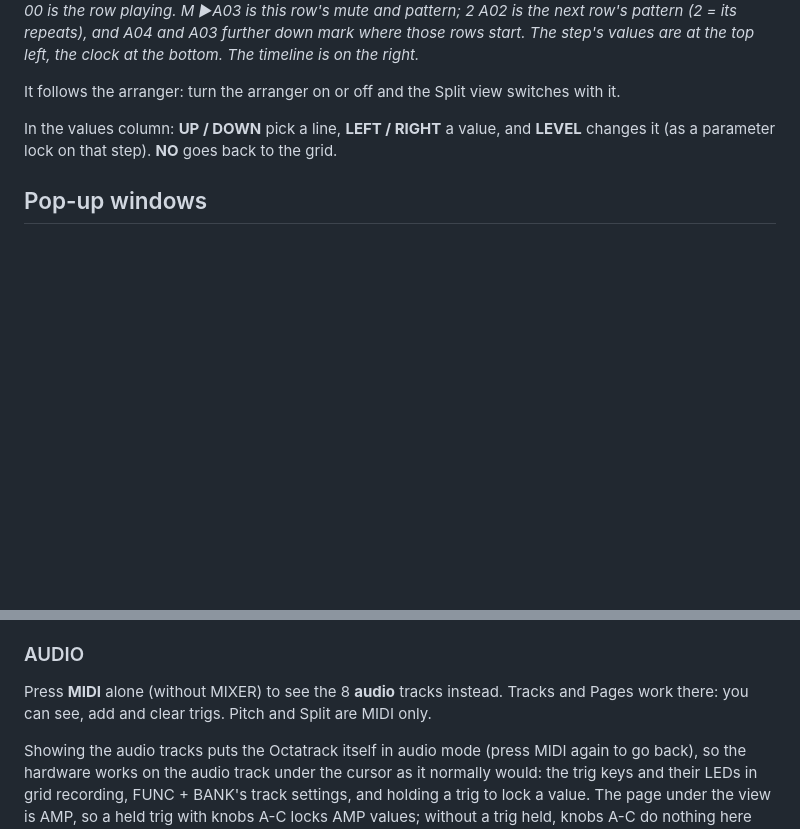
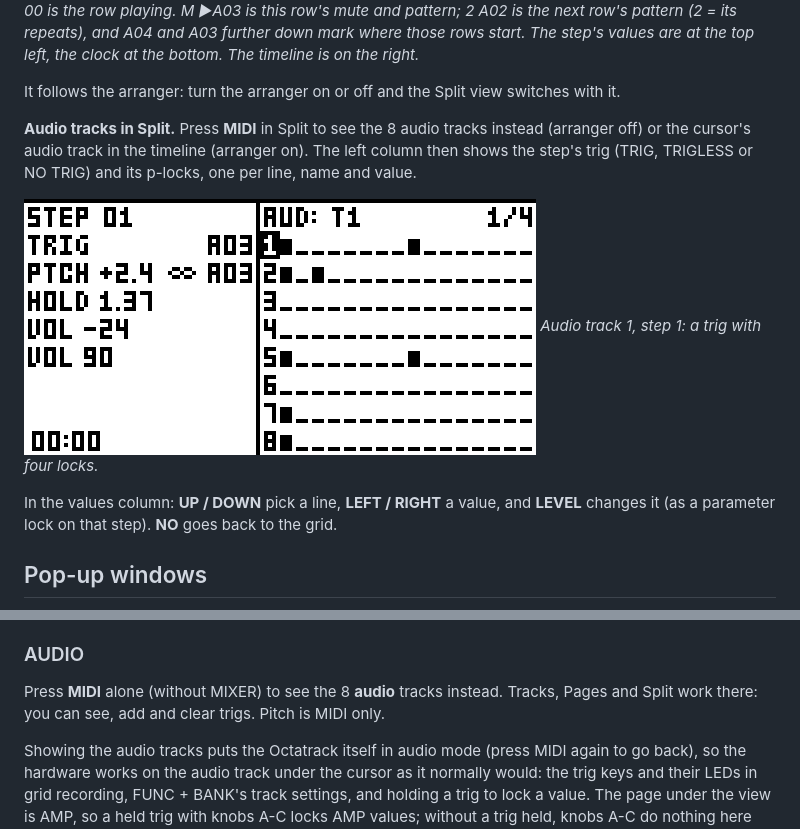
Before and after one commit to Slingdinger/octatrack-step-view, a Markdown page: README.md, 2 parts joined by grey strips. GitHub-like rendering; pictures changed too: docs/screens/split-audio.png (added); blank space fills up the shorter version.

Commit message:
Split on the audio tracks: the step's trig and p-locks
Co-Authored-By: Claude Opus 5.5 <noreply@anthropic.com>
Claude-Session: https://claude.ai/code/session_011AXWxtB3Tp8iegSxiTda1G

```diff
--- a/README.md
+++ b/README.md
@@ -180,6 +180,13 @@ The step's values are at the top left, the clock at the bottom. The timeline is
 
 It follows the arranger: turn the arranger on or off and the Split view switches with it.
 
+**Audio tracks in Split.** Press **MIDI** in Split to see the 8 audio tracks instead (arranger off) or
+the cursor's audio track in the timeline (arranger on). The left column then shows the step's trig
+(TRIG, TRIGLESS or NO TRIG) and its p-locks, one per line, name and value.
+
+![Split with the audio tracks](docs/screens/split-audio.png)
+*Audio track 1, step 1: a trig with four locks.*
+
 In the values column: **UP / DOWN** pick a line, **LEFT / RIGHT** a value, and **LEVEL** changes it (as a
 parameter lock on that step). **NO** goes back to the grid.
 
@@ -240,8 +247,8 @@ In STEP VIEW, **FUNC + REC / PLAY / STOP** are **COPY / CLEAR / PASTE**:
 
 ### AUDIO
 
-Press **MIDI** alone (without MIXER) to see the 8 **audio** tracks instead. Tracks and Pages work
-there: you can see, add and clear trigs. Pitch and Split are MIDI only.
+Press **MIDI** alone (without MIXER) to see the 8 **audio** tracks instead. Tracks, Pages and Split work
+there: you can see, add and clear trigs. Pitch is MIDI only.
 
 Showing the audio tracks puts the Octatrack itself in audio mode (press MIDI again to go back), so
 the hardware works on the audio track under the cursor as it normally would: the trig keys and their
```
Also changed, not shown: 1 other file.
